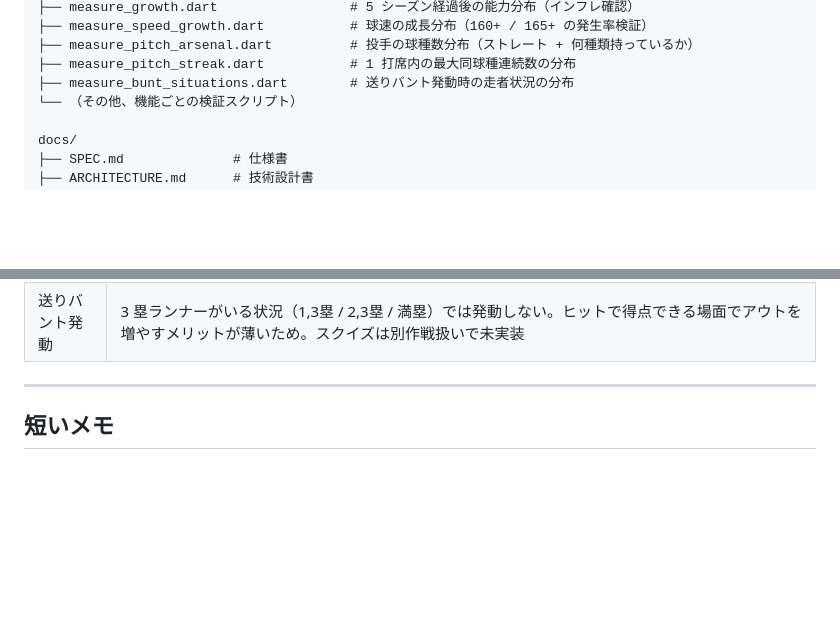
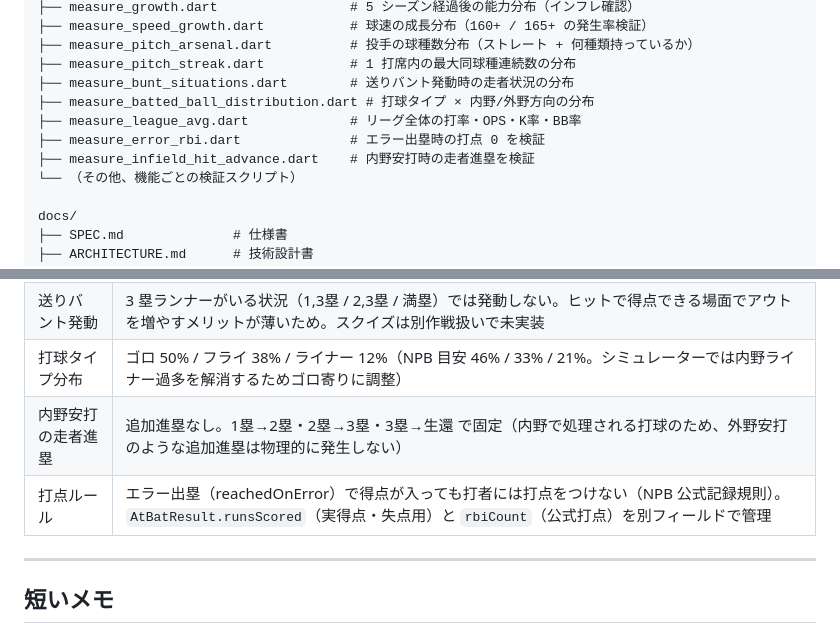
Before and after one commit to shi-takahashi/idle_baseball, a Markdown page: docs/PROGRESS.md, 2 parts joined by grey strips. GitHub-like rendering; blank space fills up the shorter version.

```diff
--- a/docs/PROGRESS.md
+++ b/docs/PROGRESS.md
@@ -671,6 +671,10 @@ bin/                                    # 動作確認用スクリプト（dart
 ├── measure_pitch_arsenal.dart          # 投手の球種数分布（ストレート + 何種類持っているか）
 ├── measure_pitch_streak.dart           # 1 打席内の最大同球種連続数の分布
 ├── measure_bunt_situations.dart        # 送りバント発動時の走者状況の分布
+├── measure_batted_ball_distribution.dart # 打球タイプ × 内野/外野方向の分布
+├── measure_league_avg.dart             # リーグ全体の打率・OPS・K率・BB率
+├── measure_error_rbi.dart              # エラー出塁時の打点 0 を検証
+├── measure_infield_hit_advance.dart    # 内野安打時の走者進塁を検証
 └── （その他、機能ごとの検証スクリプト）
 
 docs/
@@ -709,6 +713,9 @@ docs/
 | 投手の持ち球数 | ストレート + 変化球で **最低 3 種類保証**。生成時の確率は 3 種類 50% / 4 種類 40% / 5 種類 10% |
 | 配球ロジック | 同球種連続ペナルティあり。直前まで同じ球種が連続した数に応じて重みを縮小（連続 2 球目 ×0.5 / 3 球目 ×0.25 / 4 球目以降 ×0.1） |
 | 送りバント発動 | 3 塁ランナーがいる状況（1,3塁 / 2,3塁 / 満塁）では発動しない。ヒットで得点できる場面でアウトを増やすメリットが薄いため。スクイズは別作戦扱いで未実装 |
+| 打球タイプ分布 | ゴロ 50% / フライ 38% / ライナー 12%（NPB 目安 46% / 33% / 21%。シミュレーターでは内野ライナー過多を解消するためゴロ寄りに調整） |
+| 内野安打の走者進塁 | 追加進塁なし。1塁→2塁・2塁→3塁・3塁→生還 で固定（内野で処理される打球のため、外野安打のような追加進塁は物理的に発生しない） |
+| 打点ルール | エラー出塁（reachedOnError）で得点が入っても打者には打点をつけない（NPB 公式記録規則）。`AtBatResult.runsScored`（実得点・失点用）と `rbiCount`（公式打点）を別フィールドで管理 |
 
 ---
 
```
Also changed, not shown: docs/SPEC.md (+3 -2 lines).
